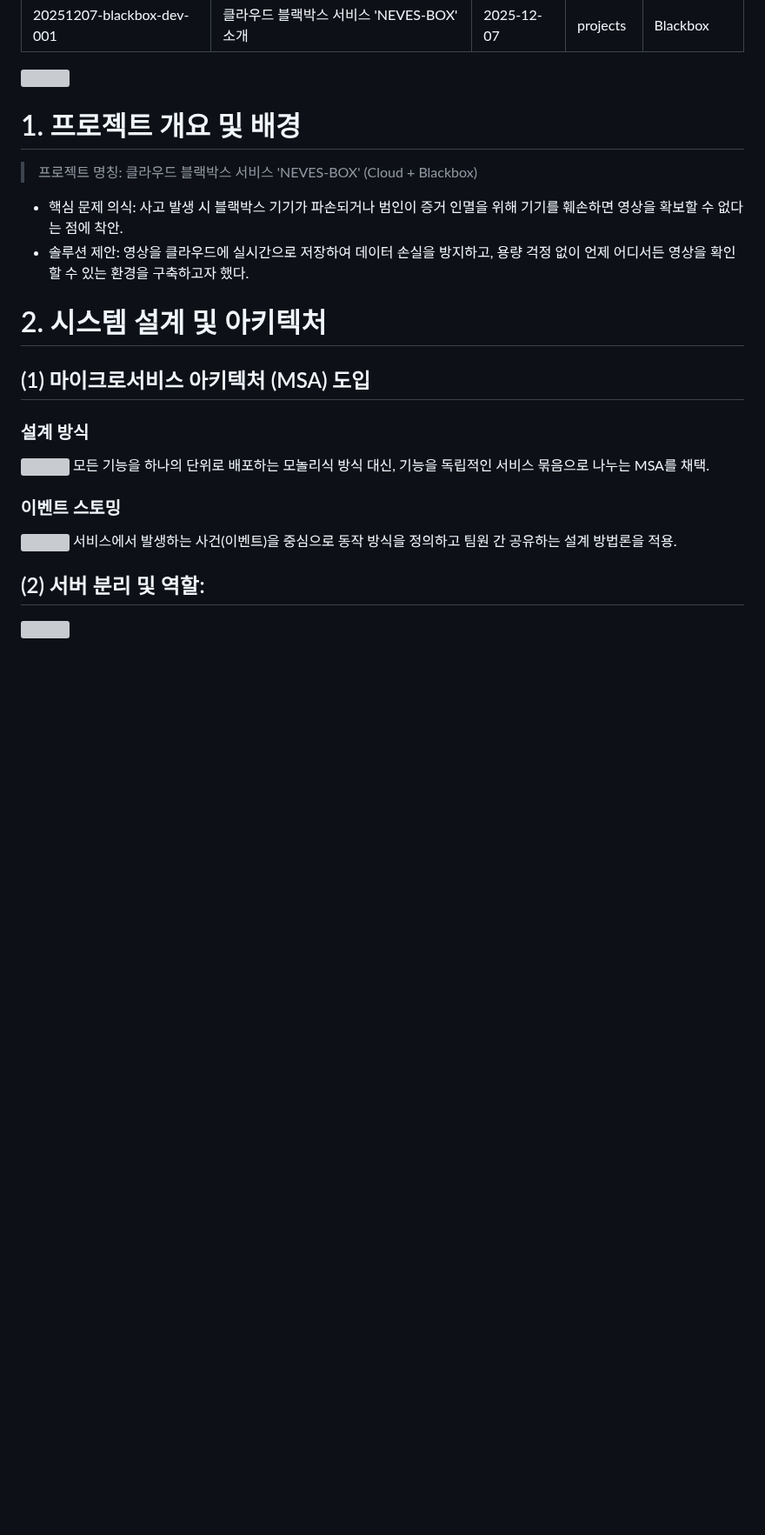
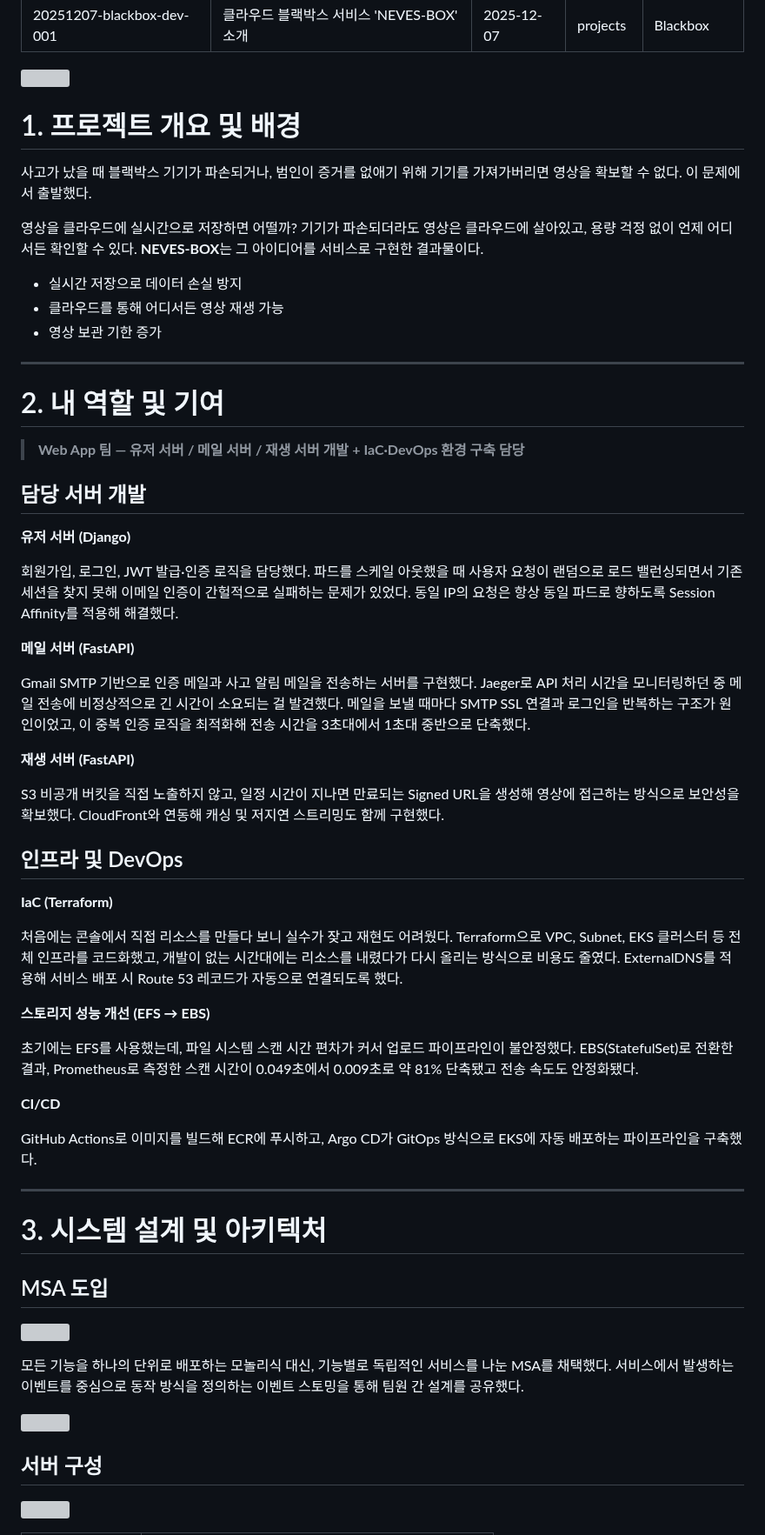
Before and after one commit to prgmd/prgmd_blog, a Markdown page: files/20251207-blackbox-dev-001.md, the part around one of its changes. Shown at 87% size. GitHub-like rendering; blank space fills up the shorter version; grey boxes are pictures that could not be loaded.

```diff
--- a/files/20251207-blackbox-dev-001.md
+++ b/files/20251207-blackbox-dev-001.md
@@ -8,22 +8,62 @@ subCategory: "Blackbox"
 
 ![](https://velog.velcdn.com/images/paramad/post/64be7e98-40c4-4729-a517-6e40852712d8/image.png)
 
+# 1. 프로젝트 개요 및 배경
 
-# 1. 프로젝트 개요 및 배경
-> 프로젝트 명칭: 클라우드 블랙박스 서비스 'NEVES-BOX' (Cloud + Blackbox)
+사고가 났을 때 블랙박스 기기가 파손되거나, 범인이 증거를 없애기 위해 기기를 가져가버리면 영상을 확보할 수 없다. 이 문제에서 출발했다.
 
-- 핵심 문제 의식: 사고 발생 시 블랙박스 기기가 파손되거나 범인이 증거 인멸을 위해 기기를 훼손하면 영상을 확보할 수 없다는 점에 착안.
-- 솔루션 제안: 영상을 클라우드에 실시간으로 저장하여 데이터 손실을 방지하고, 용량 걱정 없이 언제 어디서든 영상을 확인할 수 있는 환경을 구축하고자 했다.
+영상을 클라우드에 실시간으로 저장하면 어떨까? 기기가 파손되더라도 영상은 클라우드에 살아있고, 용량 걱정 없이 언제 어디서든 확인할 수 있다. **NEVES-BOX**는 그 아이디어를 서비스로 구현한 결과물이다.
 
-# 2. 시스템 설계 및 아키텍처
-## (1) 마이크로서비스 아키텍처 (MSA) 도입
-### 설계 방식
+- 실시간 저장으로 데이터 손실 방지
+- 클라우드를 통해 어디서든 영상 재생 가능
+- 영상 보관 기한 증가
+
+---
+
+# 2. 내 역할 및 기여
+
+> **Web App 팀 — 유저 서버 / 메일 서버 / 재생 서버 개발 + IaC·DevOps 환경 구축 담당**
+
+## 담당 서버 개발
+
+**유저 서버 (Django)**
+
+회원가입, 로그인, JWT 발급·인증 로직을 담당했다. 파드를 스케일 아웃했을 때 사용자 요청이 랜덤으로 로드 밸런싱되면서 기존 세션을 찾지 못해 이메일 인증이 간헐적으로 실패하는 문제가 있었다. 동일 IP의 요청은 항상 동일 파드로 향하도록 Session Affinity를 적용해 해결했다.
+
+**메일 서버 (FastAPI)**
+
+Gmail SMTP 기반으로 인증 메일과 사고 알림 메일을 전송하는 서버를 구현했다. Jaeger로 API 처리 시간을 모니터링하던 중 메일 전송에 비정상적으로 긴 시간이 소요되는 걸 발견했다. 메일을 보낼 때마다 SMTP SSL 연결과 로그인을 반복하는 구조가 원인이었고, 이 중복 인증 로직을 최적화해 전송 시간을 3초대에서 1초대 중반으로 단축했다.
+
+**재생 서버 (FastAPI)**
+
+S3 비공개 버킷을 직접 노출하지 않고, 일정 시간이 지나면 만료되는 Signed URL을 생성해 영상에 접근하는 방식으로 보안성을 확보했다. CloudFront와 연동해 캐싱 및 저지연 스트리밍도 함께 구현했다.
+
+## 인프라 및 DevOps
+
+**IaC (Terraform)**
+
+처음에는 콘솔에서 직접 리소스를 만들다 보니 실수가 잦고 재현도 어려웠다. Terraform으로 VPC, Subnet, EKS 클러스터 등 전체 인프라를 코드화했고, 개발이 없는 시간대에는 리소스를 내렸다가 다시 올리는 방식으로 비용도 줄였다. ExternalDNS를 적용해 서비스 배포 시 Route 53 레코드가 자동으로 연결되도록 했다.
+
+**스토리지 성능 개선 (EFS → EBS)**
+
+초기에는 EFS를 사용했는데, 파일 시스템 스캔 시간 편차가 커서 업로드 파이프라인이 불안정했다. EBS(StatefulSet)로 전환한 결과, Prometheus로 측정한 스캔 시간이 0.049초에서 0.009초로 약 81% 단축됐고 전송 속도도 안정화됐다.
+
+**CI/CD**
+
+GitHub Actions로 이미지를 빌드해 ECR에 푸시하고, Argo CD가 GitOps 방식으로 EKS에 자동 배포하는 파이프라인을 구축했다.
+
+---
+
+# 3. 시스템 설계 및 아키텍처
+
+## MSA 도입
+
 ![](https://velog.velcdn.com/images/paramad/post/d7b4ddc4-f621-4b91-b09e-f5ccdce445b7/image.png)
-모든 기능을 하나의 단위로 배포하는 모놀리식 방식 대신, 기능을 독립적인 서비스 묶음으로 나누는 MSA를 채택.
 
-### 이벤트 스토밍
+모든 기능을 하나의 단위로 배포하는 모놀리식 대신, 기능별로 독립적인 서비스를 나눈 MSA를 채택했다. 서비스에서 발생하는 이벤트를 중심으로 동작 방식을 정의하는 이벤트 스토밍을 통해 팀원 간 설계를 공유했다.
+
 ![](https://velog.velcdn.com/images/paramad/post/e5de691f-fd7a-4f8f-b738-8b503aeb2624/image.png)
-서비스에서 발생하는 사건(이벤트)을 중심으로 동작 방식을 정의하고 팀원 간 공유하는 설계 방법론을 적용.
 
-## (2) 서버 분리 및 역할:
+## 서버 구성
+
 ![](https://velog.velcdn.com/images/paramad/post/1c22b3bf-6315-4df2-8e0b-fdc34fa23f4c/image.png)
```
Also changed, not shown: other parts of files/20251207-blackbox-dev-001.md (+85 -46 lines), files/20260415-django-02.md (renamed from files/260415-django-02.md).
